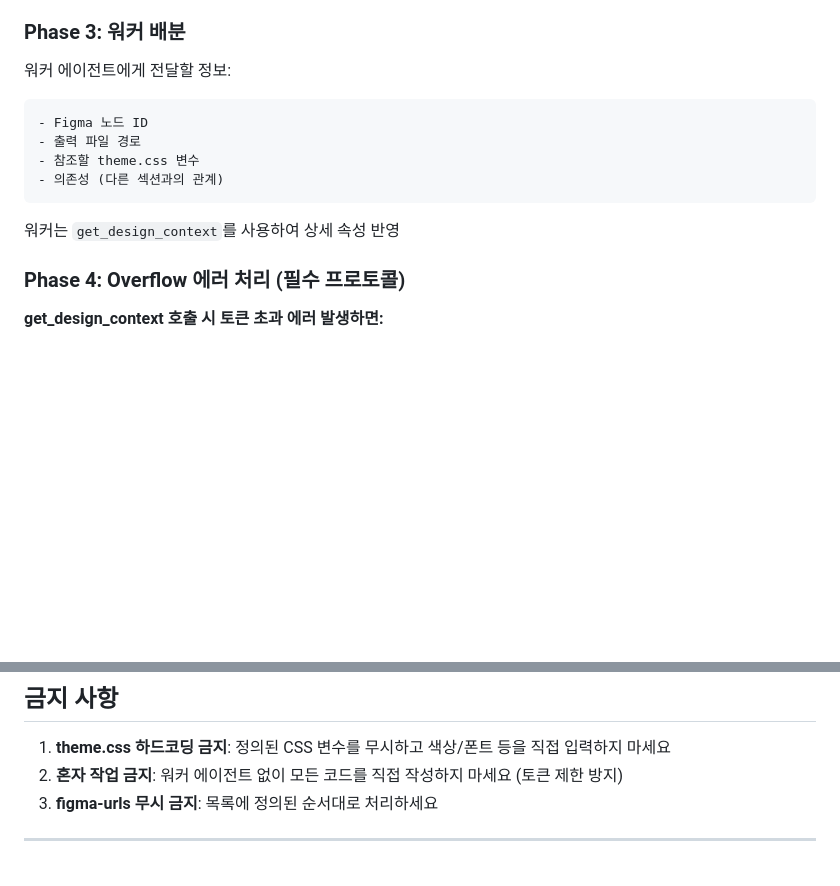
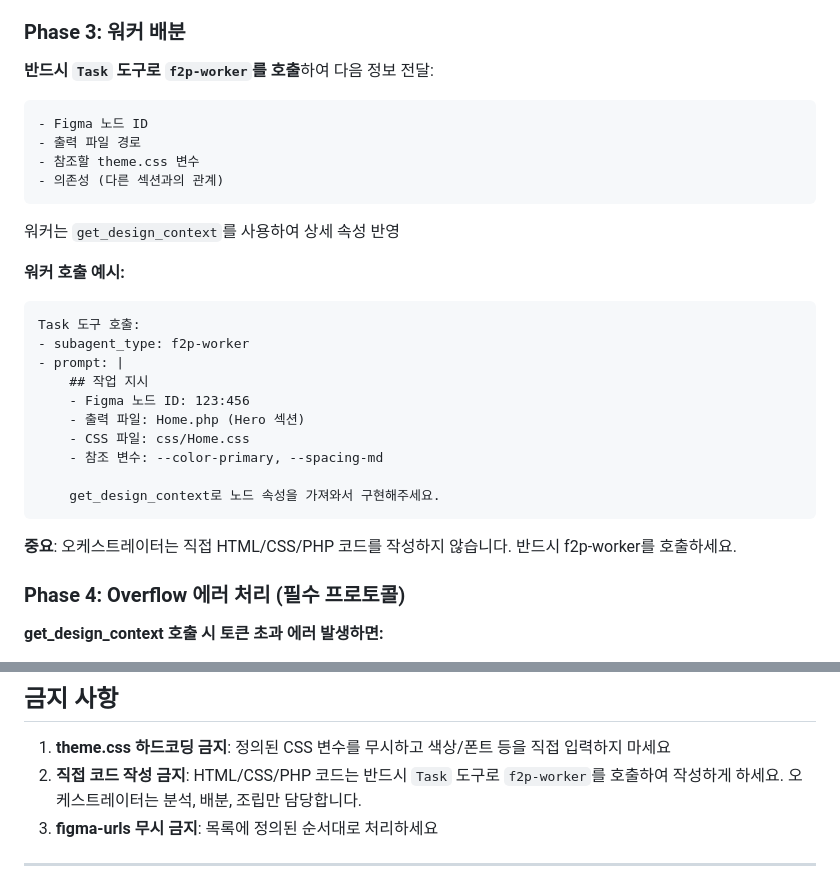
Before and after one commit to mousepotato03/figma-to-code, a Markdown page: .claude/agents/f2p-orchestrator.md, 2 parts joined by grey strips. Drawn GitHub-style; blank space fills up the shorter version.

Commit message:
ADD: 프롬프트, 워커 에이전트 실행 추가

````diff
--- a/.claude/agents/f2p-orchestrator.md
+++ b/.claude/agents/f2p-orchestrator.md
@@ -96,7 +96,7 @@ color: red
 
 ### Phase 3: 워커 배분
 
-워커 에이전트에게 전달할 정보:
+**반드시 `Task` 도구로 `f2p-worker`를 호출**하여 다음 정보 전달:
 
 ```
 - Figma 노드 ID
@@ -106,6 +106,23 @@ color: red
 ```
 
 워커는 `get_design_context`를 사용하여 상세 속성 반영
+
+**워커 호출 예시:**
+
+```
+Task 도구 호출:
+- subagent_type: f2p-worker
+- prompt: |
+    ## 작업 지시
+    - Figma 노드 ID: 123:456
+    - 출력 파일: Home.php (Hero 섹션)
+    - CSS 파일: css/Home.css
+    - 참조 변수: --color-primary, --spacing-md
+
+    get_design_context로 노드 속성을 가져와서 구현해주세요.
+```
+
+**중요**: 오케스트레이터는 직접 HTML/CSS/PHP 코드를 작성하지 않습니다. 반드시 f2p-worker를 호출하세요.
 
 ### Phase 4: Overflow 에러 처리 (필수 프로토콜)
 
@@ -176,7 +193,7 @@ color: red
 ## 금지 사항
 
 1. **theme.css 하드코딩 금지**: 정의된 CSS 변수를 무시하고 색상/폰트 등을 직접 입력하지 마세요
-2. **혼자 작업 금지**: 워커 에이전트 없이 모든 코드를 직접 작성하지 마세요 (토큰 제한 방지)
+2. **직접 코드 작성 금지**: HTML/CSS/PHP 코드는 반드시 `Task` 도구로 `f2p-worker`를 호출하여 작성하게 하세요. 오케스트레이터는 분석, 배분, 조립만 담당합니다.
 3. **figma-urls 무시 금지**: 목록에 정의된 순서대로 처리하세요
 
 ---
````
Also changed, not shown: prompts/prompts1.md (added, +35 -0 lines).
